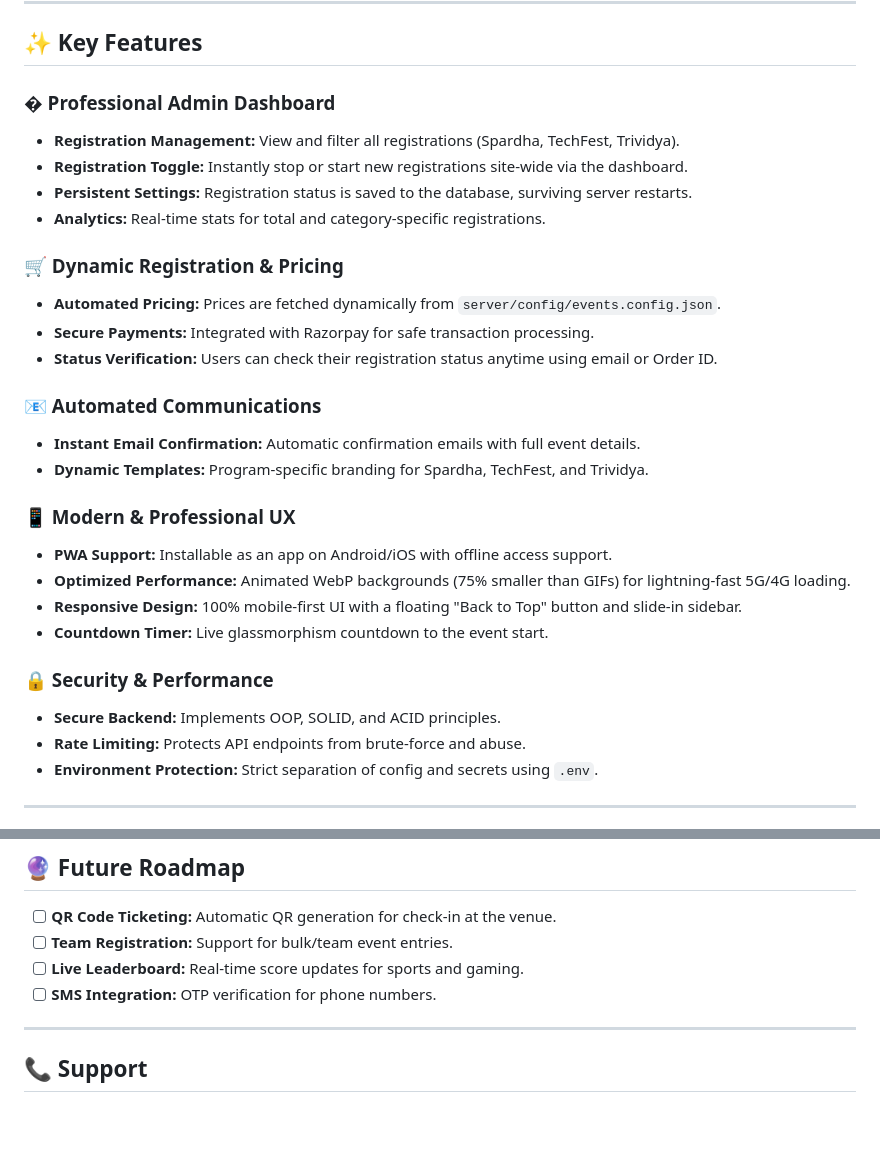
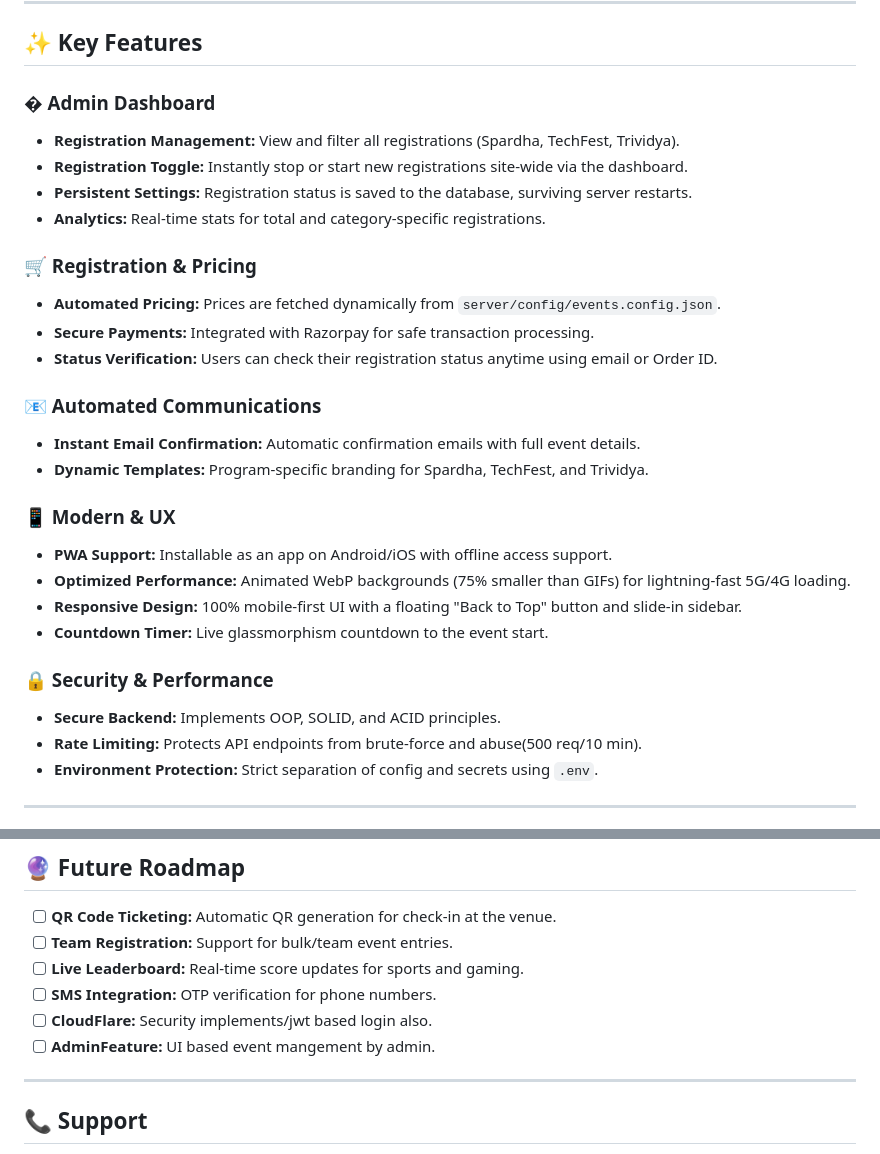
Before and after one commit to PAVAN2005-LAB/Techfest2k26, a Markdown page: README.md, 2 parts joined by grey strips. GitHub-like rendering; blank space fills up the shorter version.

Commit message:
Refine README features and formatting
Updated feature descriptions for clarity and consistency.

```diff
--- a/README.md
+++ b/README.md
@@ -8,13 +8,13 @@ A robust, secure, and dynamic event registration platform for GEC Dahod's TechFe
 
 ## ✨ Key Features
 
-### �️ Professional Admin Dashboard
+### �️ Admin Dashboard
 - **Registration Management:** View and filter all registrations (Spardha, TechFest, Trividya).
 - **Registration Toggle:** Instantly stop or start new registrations site-wide via the dashboard.
 - **Persistent Settings:** Registration status is saved to the database, surviving server restarts.
 - **Analytics:** Real-time stats for total and category-specific registrations.
 
-### 🛒 Dynamic Registration & Pricing
+### 🛒  Registration & Pricing
 - **Automated Pricing:** Prices are fetched dynamically from `server/config/events.config.json`.
 - **Secure Payments:** Integrated with Razorpay for safe transaction processing.
 - **Status Verification:** Users can check their registration status anytime using email or Order ID.
@@ -23,7 +23,7 @@ A robust, secure, and dynamic event registration platform for GEC Dahod's TechFe
 - **Instant Email Confirmation:** Automatic confirmation emails with full event details.
 - **Dynamic Templates:** Program-specific branding for Spardha, TechFest, and Trividya.
 
-### 📱 Modern & Professional UX
+### 📱 Modern &  UX
 - **PWA Support:** Installable as an app on Android/iOS with offline access support.
 - **Optimized Performance:** Animated WebP backgrounds (75% smaller than GIFs) for lightning-fast 5G/4G loading.
 - **Responsive Design:** 100% mobile-first UI with a floating "Back to Top" button and slide-in sidebar.
@@ -31,7 +31,7 @@ A robust, secure, and dynamic event registration platform for GEC Dahod's TechFe
 
 ### 🔒 Security & Performance
 - **Secure Backend:** Implements OOP, SOLID, and ACID principles.
-- **Rate Limiting:** Protects API endpoints from brute-force and abuse.
+- **Rate Limiting:** Protects API endpoints from brute-force and abuse(500 req/10 min).
 - **Environment Protection:** Strict separation of config and secrets using `.env`.
 
 ---
@@ -113,6 +113,8 @@ npm run dev
 - [ ] **Team Registration:** Support for bulk/team event entries.
 - [ ] **Live Leaderboard:** Real-time score updates for sports and gaming.
 - [ ] **SMS Integration:** OTP verification for phone numbers.
+- [ ] **CloudFlare:** Security implements/jwt based login also.
+- [ ] **AdminFeature:** UI based event mangement by admin.
 
 ---
 
```
